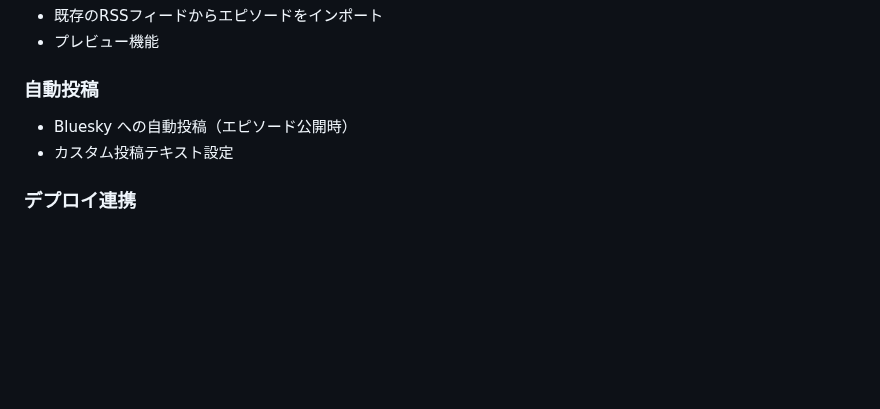
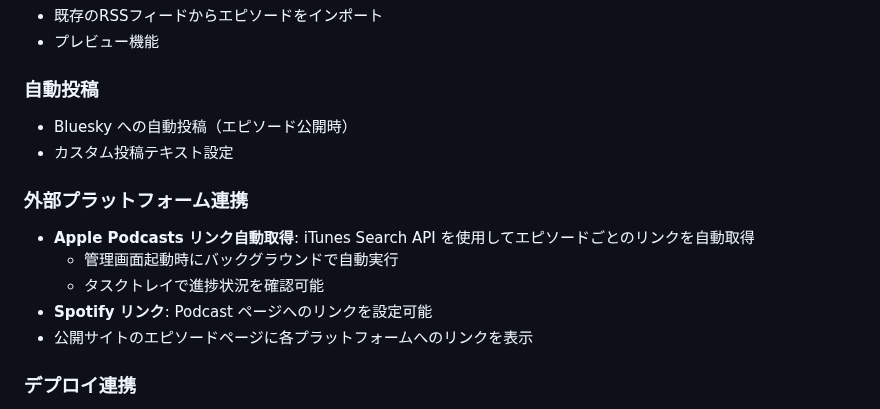
Before and after one commit to sngazm/imagecaster, a Markdown page: README.md, the part around the change. GitHub-like rendering; blank space fills up the shorter version.

Commit message:
docs: 外部プラットフォーム連携機能をREADMEに追加
- Apple Podcasts リンク自動取得機能
- Spotify リンク機能
- タスクトレイでの進捗確認

```diff
--- a/README.md
+++ b/README.md
@@ -120,6 +120,13 @@ pnpm dev:web       # 公開サイト（localhost:4321）
 - Bluesky への自動投稿（エピソード公開時）
 - カスタム投稿テキスト設定
 
+### 外部プラットフォーム連携
+- **Apple Podcasts リンク自動取得**: iTunes Search API を使用してエピソードごとのリンクを自動取得
+  - 管理画面起動時にバックグラウンドで自動実行
+  - タスクトレイで進捗状況を確認可能
+- **Spotify リンク**: Podcast ページへのリンクを設定可能
+- 公開サイトのエピソードページに各プラットフォームへのリンクを表示
+
 ### デプロイ連携
 - エピソード公開時に Web サイトを自動リビルド
 - デプロイ状況の確認
```
